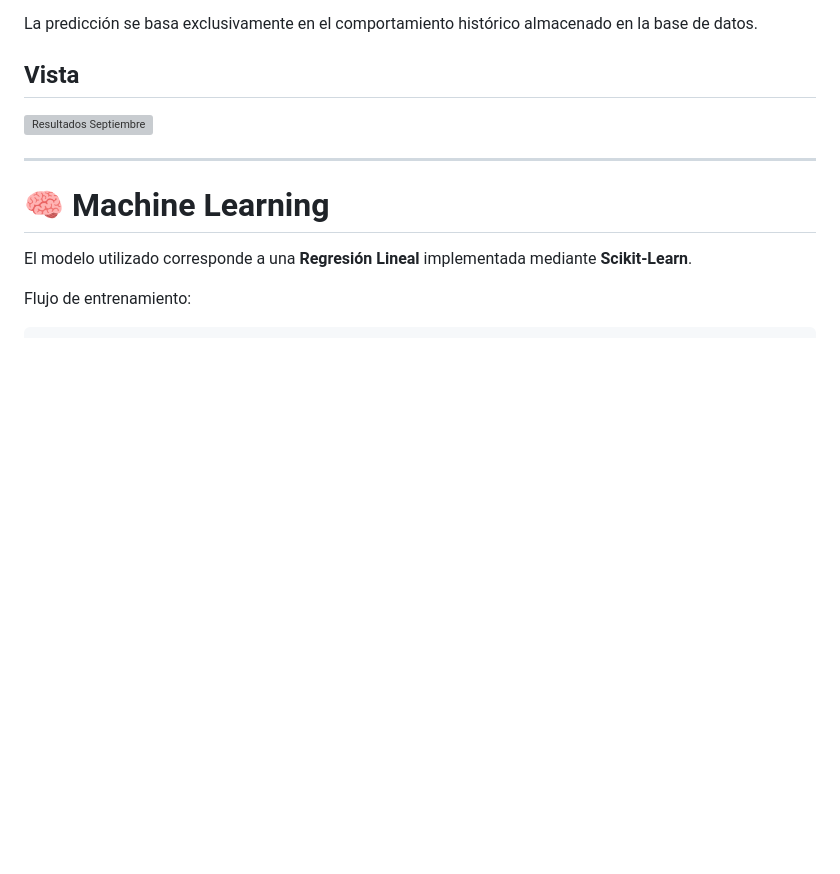
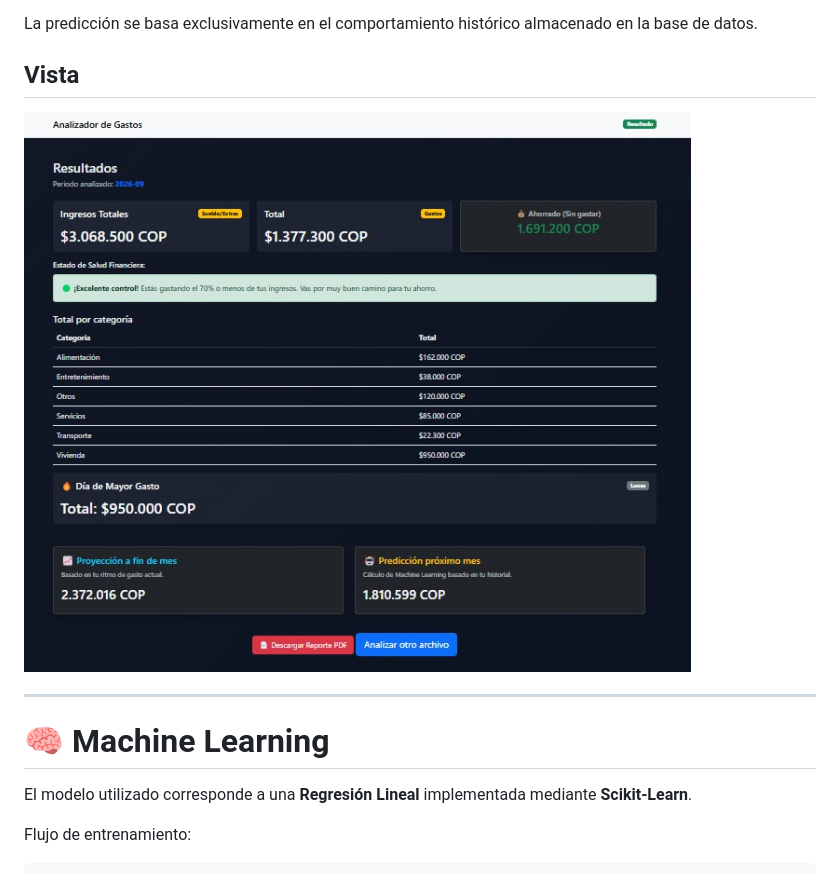
Before and after one commit to juanexzedh/analizador-gastos-web, a Markdown page: README.md, the part around the change. Drawn GitHub-style; blank space fills up the shorter version; grey boxes are pictures that could not be loaded.

Commit message:
Se actualizan algunas de las rutas de las imagenes

```diff
--- a/README.md
+++ b/README.md
@@ -304,7 +304,7 @@ La predicción se basa exclusivamente en el comportamiento histórico almacenado
 
 ## Vista
 
-![Resultados Septiembre](/images/Resultado_Septiembre.jpg)
+![Resultados Septiembre](/images/Resultados_Septiembre.jpg)
 
 ---
 
```
